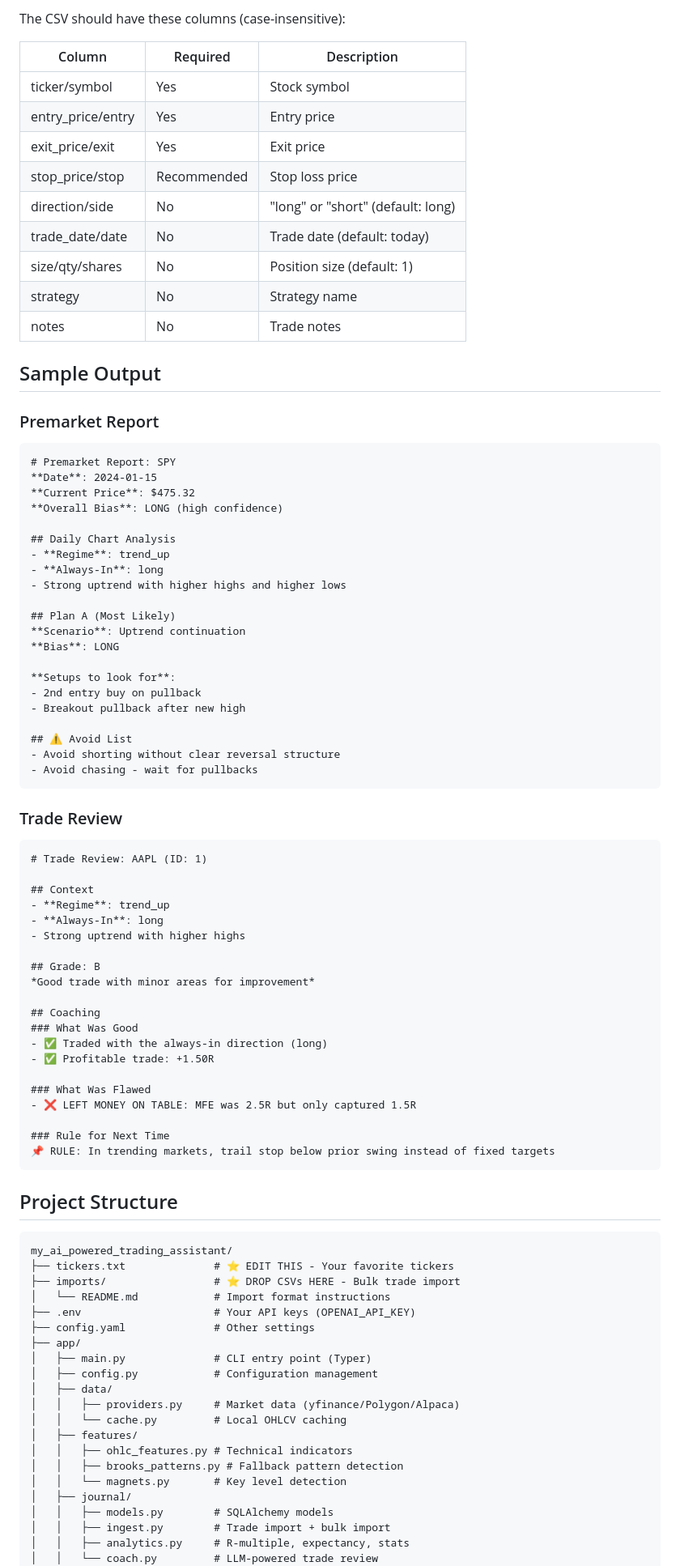
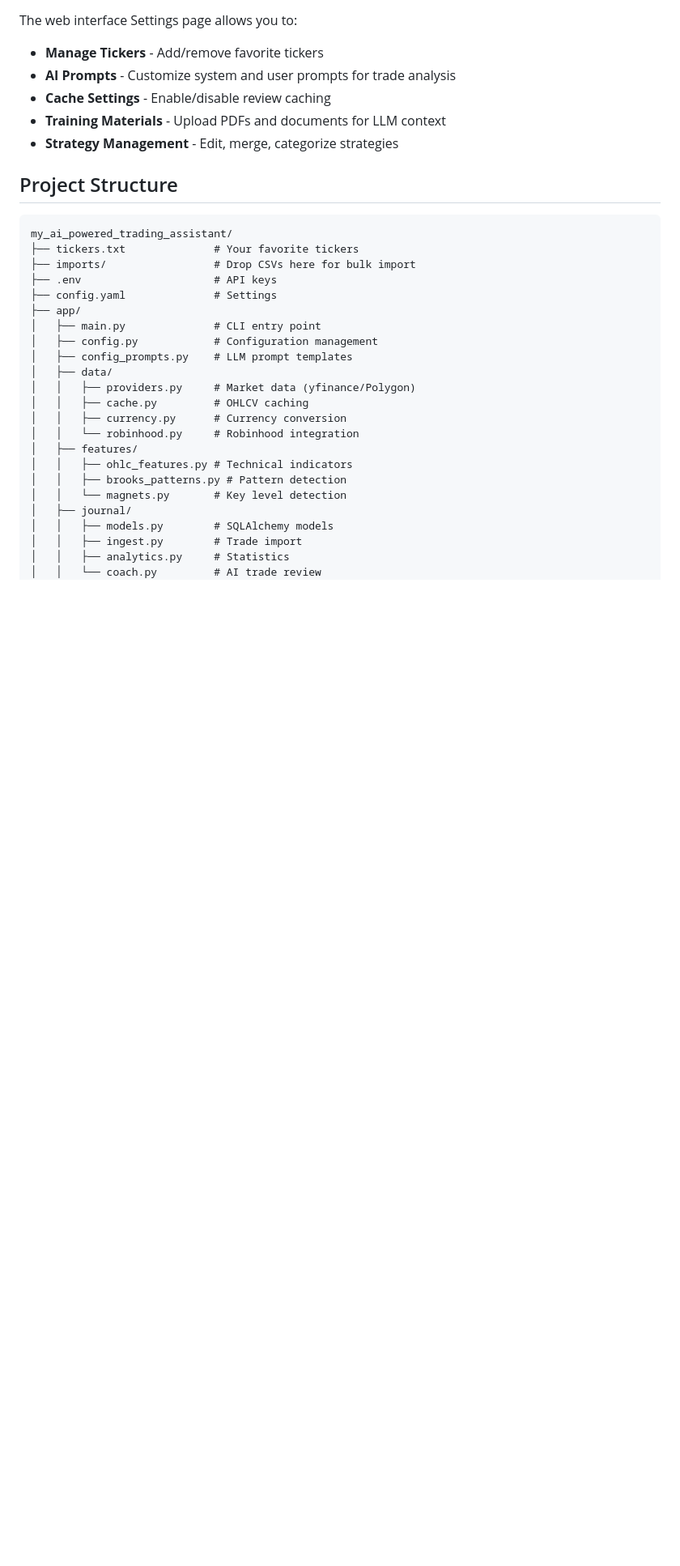
Before and after one commit to aaronsxzhao/my_ai_powered_trading_assistant, a Markdown page: README.md, the part around one of its changes. Shown at 81% size. GitHub-like rendering; blank space fills up the shorter version.

````diff
--- a/README.md
+++ b/README.md
@@ -318,93 +215,35 @@ llm:
 
-The CSV should have these columns (case-insensitive):
-
-| Column | Required | Description |
-|--------|----------|-------------|
-| ticker/symbol | Yes | Stock symbol |
-| entry_price/entry | Yes | Entry price |
-| exit_price/exit | Yes | Exit price |
-| stop_price/stop | Recommended | Stop loss price |
-| direction/side | No | "long" or "short" (default: long) |
-| trade_date/date | No | Trade date (default: today) |
-| size/qty/shares | No | Position size (default: 1) |
-| strategy | No | Strategy name |
-| notes | No | Trade notes |
-
-## Sample Output
-
-### Premarket Report
-
-```markdown
-# Premarket Report: SPY
-**Date**: 2024-01-15
-**Current Price**: $475.32
-**Overall Bias**: LONG (high confidence)
-
-## Daily Chart Analysis
-- **Regime**: trend_up
-- **Always-In**: long
-- Strong uptrend with higher highs and higher lows
-
-## Plan A (Most Likely)
-**Scenario**: Uptrend continuation
-**Bias**: LONG
-
-**Setups to look for**:
-- 2nd entry buy on pullback
-- Breakout pullback after new high
-
-## ⚠️ Avoid List
-- Avoid shorting without clear reversal structure
-- Avoid chasing - wait for pullbacks
-```
-
-### Trade Review
-
-```markdown
-# Trade Review: AAPL (ID: 1)
-
-## Context
-- **Regime**: trend_up
-- **Always-In**: long
-- Strong uptrend with higher highs
-
-## Grade: B
-*Good trade with minor areas for improvement*
-
-## Coaching
-### What Was Good
-- ✅ Traded with the always-in direction (long)
-- ✅ Profitable trade: +1.50R
-
-### What Was Flawed
-- ❌ LEFT MONEY ON TABLE: MFE was 2.5R but only captured 1.5R
-
-### Rule for Next Time
-📌 RULE: In trending markets, trail stop below prior swing instead of fixed targets
-```
+The web interface Settings page allows you to:
+- **Manage Tickers** - Add/remove favorite tickers
+- **AI Prompts** - Customize system and user prompts for trade analysis
+- **Cache Settings** - Enable/disable review caching
+- **Training Materials** - Upload PDFs and documents for LLM context
+- **Strategy Management** - Edit, merge, categorize strategies
 
 ## Project Structure
 
 ```
 my_ai_powered_trading_assistant/
-├── tickers.txt              # ⭐ EDIT THIS - Your favorite tickers
-├── imports/                 # ⭐ DROP CSVs HERE - Bulk trade import
-│   └── README.md            # Import format instructions
-├── .env                     # Your API keys (OPENAI_API_KEY)
-├── config.yaml              # Other settings
+├── tickers.txt              # Your favorite tickers
+├── imports/                 # Drop CSVs here for bulk import
+├── .env                     # API keys
+├── config.yaml              # Settings
 ├── app/
-│   ├── main.py              # CLI entry point (Typer)
+│   ├── main.py              # CLI entry point
 │   ├── config.py            # Configuration management
+│   ├── config_prompts.py    # LLM prompt templates
 │   ├── data/
-│   │   ├── providers.py     # Market data (yfinance/Polygon/Alpaca)
-│   │   └── cache.py         # Local OHLCV caching
+│   │   ├── providers.py     # Market data (yfinance/Polygon)
+│   │   ├── cache.py         # OHLCV caching
+│   │   ├── currency.py      # Currency conversion
+│   │   └── robinhood.py     # Robinhood integration
 │   ├── features/
 │   │   ├── ohlc_features.py # Technical indicators
-│   │   ├── brooks_patterns.py # Fallback pattern detection
+│   │   ├── brooks_patterns.py # Pattern detection
 │   │   └── magnets.py       # Key level detection
 │   ├── journal/
 │   │   ├── models.py        # SQLAlchemy models
-│   │   ├── ingest.py        # Trade import + bulk import
-│   │   ├── analytics.py     # R-multiple, expectancy, stats
-│   │   └── coach.py         # LLM-powered trade review
+│   │   ├── ingest.py        # Trade import
+│   │   ├── analytics.py     # Statistics
+│   │   └── coach.py         # AI trade review
 │   ├── reports/
````
Also changed, not shown: other parts of README.md (+129 -246 lines).
